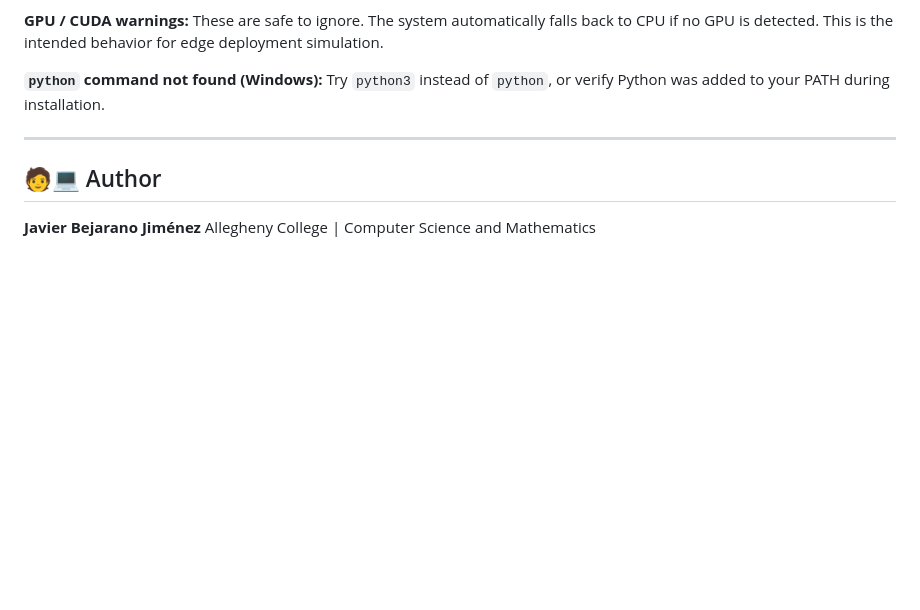
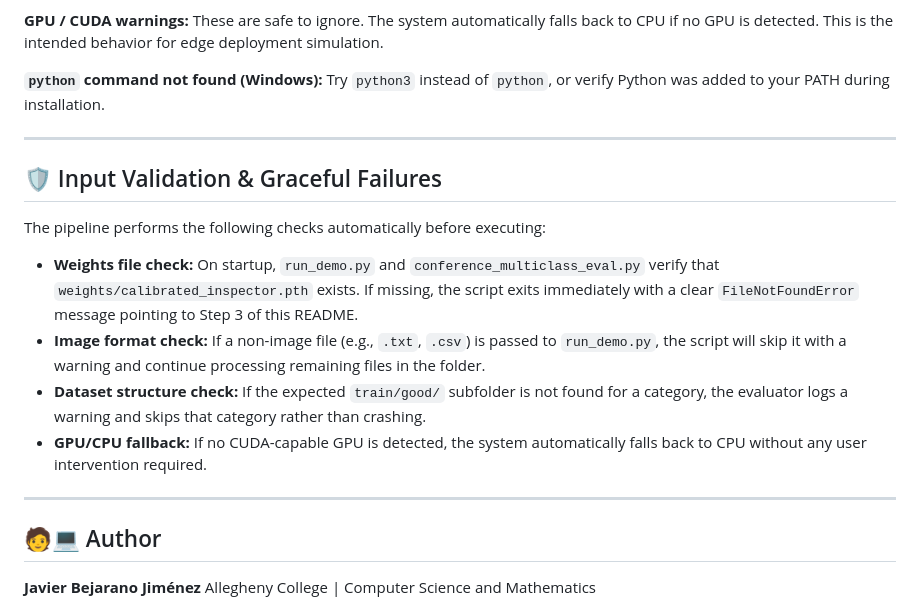
Before and after one commit to javito350/Object_Detector_For_Control_Quality_for_Factories, a Markdown page: README.md, the part around the change. Drawn GitHub-style; blank space fills up the shorter version.

Commit message:
Add Input Validation & Graceful Failures section to README

```diff
--- a/README.md
+++ b/README.md
@@ -226,6 +226,22 @@ Try `python3` instead of `python`, or verify Python was added to your PATH durin
 
 ---
 
+## 🛡️ Input Validation & Graceful Failures
+
+The pipeline performs the following checks automatically before executing:
+
+- **Weights file check:** On startup, `run_demo.py` and `conference_multiclass_eval.py` verify
+  that `weights/calibrated_inspector.pth` exists. If missing, the script exits immediately with
+  a clear `FileNotFoundError` message pointing to Step 3 of this README.
+- **Image format check:** If a non-image file (e.g., `.txt`, `.csv`) is passed to `run_demo.py`,
+  the script will skip it with a warning and continue processing remaining files in the folder.
+- **Dataset structure check:** If the expected `train/good/` subfolder is not found for a
+  category, the evaluator logs a warning and skips that category rather than crashing.
+- **GPU/CPU fallback:** If no CUDA-capable GPU is detected, the system automatically falls back
+  to CPU without any user intervention required.
+
+---
+
 ## 🧑💻 Author
 
 **Javier Bejarano Jiménez**
```
